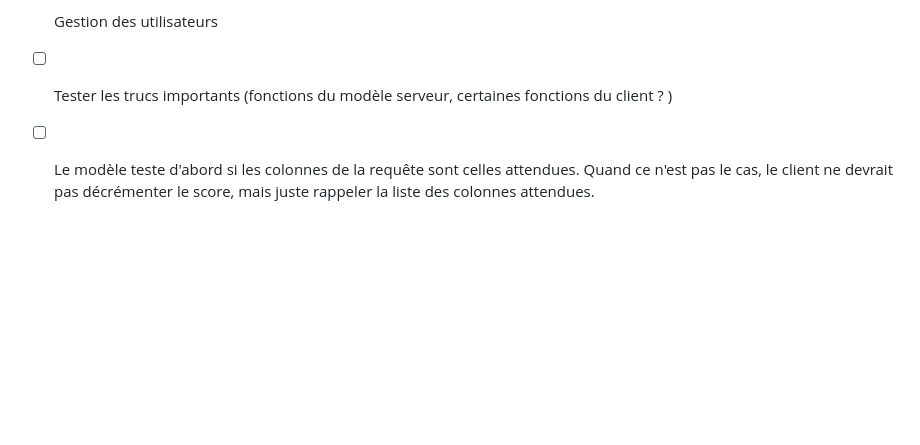
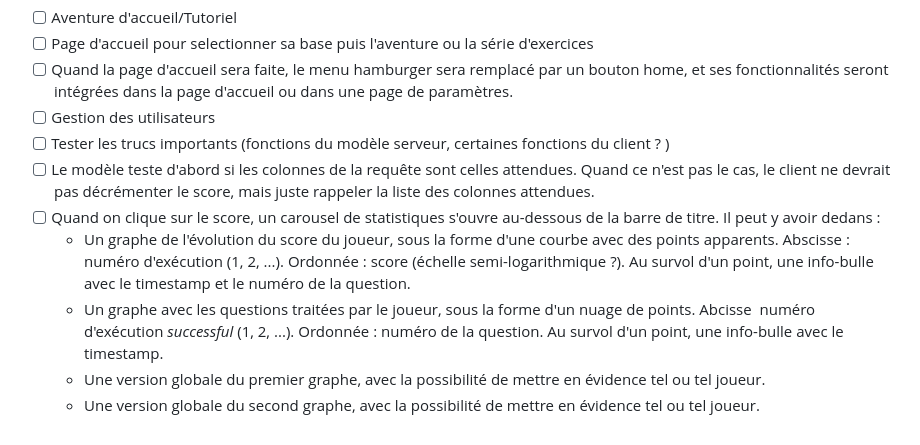
Before and after one commit to laowantong/sqlab_online, a Markdown page: meta/todo.md, the part around the change. Rendered like a GitHub page; blank space fills up the shorter version.

```diff
--- a/meta/todo.md
+++ b/meta/todo.md
@@ -41,3 +41,8 @@
 - [ ] Gestion des utilisateurs
 - [ ] Tester les trucs importants (fonctions du modèle serveur, certaines fonctions du client ?  )
 - [ ] Le modèle teste d'abord si les colonnes de la requête sont celles attendues. Quand ce n'est pas le cas, le client ne devrait pas décrémenter le score, mais juste rappeler la liste des colonnes attendues.
+- [ ] Quand on clique sur le score, un carousel de statistiques s'ouvre au-dessous de la barre de titre. Il peut y avoir dedans :
+  - Un graphe de l'évolution du score du joueur, sous la forme d'une courbe avec des points apparents. Abscisse : numéro d'exécution (1, 2, ...). Ordonnée : score (échelle semi-logarithmique ?). Au survol d'un point, une info-bulle avec le timestamp et le numéro de la question.
+  - Un graphe avec les questions traitées par le joueur, sous la forme d'un nuage de points. Abcisse  numéro d'exécution _successful_ (1, 2, ...). Ordonnée : numéro de la question. Au survol d'un point, une info-bulle avec le timestamp.
+  - Une version globale du premier graphe, avec la possibilité de mettre en évidence tel ou tel joueur.
+  - Une version globale du second graphe, avec la possibilité de mettre en évidence tel ou tel joueur.
```
